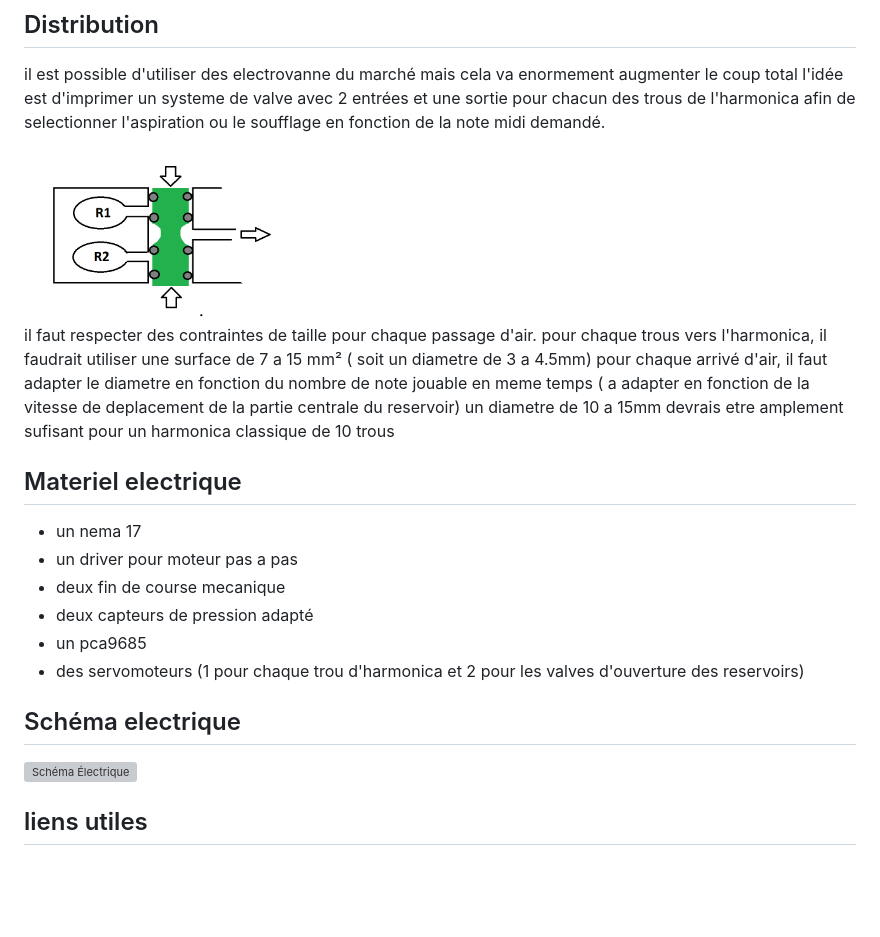
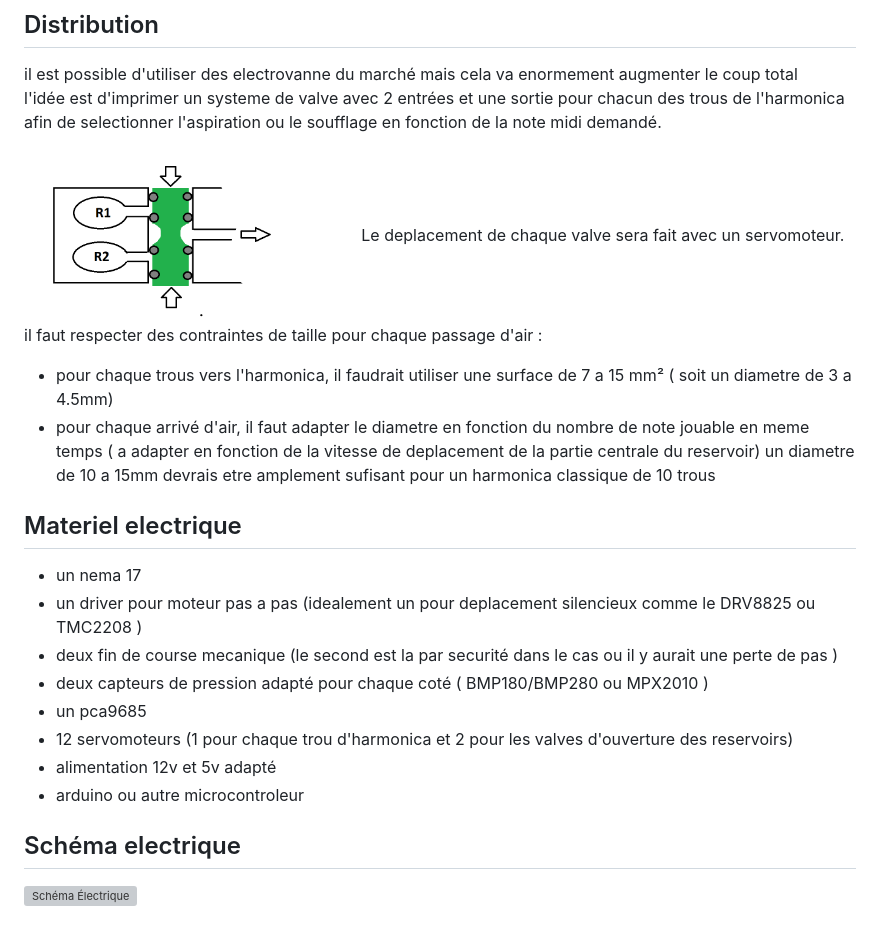
Before and after one commit to glloq/harmonica_Midi, a Markdown page: README.md, the part around the change printed below. Rendered like a GitHub page; blank space fills up the shorter version; grey boxes are pictures that could not be loaded.

```diff
--- a/README.md
+++ b/README.md
@@ -55,22 +44,24 @@ il est possible d'utiliser des electrovanne du marché mais cela va enormement a
 l'idée est d'imprimer un systeme de valve avec 2 entrées et une sortie pour chacun des trous de l'harmonica afin de selectionner l'aspiration ou le soufflage en fonction de la note midi demandé.
 
 <img src="img/valve.png" width=40% height=40%>
+Le deplacement de chaque valve sera fait avec un servomoteur.
 
-il faut respecter des contraintes de taille pour chaque passage d'air.
-pour chaque trous vers l'harmonica, il faudrait utiliser une surface de 7 a 15 mm² ( soit un diametre de 3 a 4.5mm)
-pour chaque arrivé d'air, il faut adapter le diametre en fonction du nombre de note jouable en meme temps ( a adapter en fonction de la vitesse de deplacement de la partie centrale du reservoir) un diametre de 10 a 15mm devrais etre amplement sufisant pour un harmonica classique de 10 trous
+il faut respecter des contraintes de taille pour chaque passage d'air :
+- pour chaque trous vers l'harmonica, il faudrait utiliser une surface de 7 a 15 mm² ( soit un diametre de 3 a 4.5mm)
+- pour chaque arrivé d'air, il faut adapter le diametre en fonction du nombre de note jouable en meme temps ( a adapter en fonction de la vitesse de deplacement de la partie centrale du reservoir) un diametre de 10 a 15mm devrais etre amplement sufisant pour un harmonica classique de 10 trous
+
 
 ## Materiel electrique
 
 - un nema 17
-- un driver pour moteur pas a pas
-- deux fin de course mecanique
-- deux capteurs de pression adapté
+- un driver pour moteur pas a pas (idealement un pour deplacement silencieux  comme le DRV8825 ou TMC2208 )
+- deux fin de course mecanique (le second est la par securité dans le cas ou il y aurait une perte de pas )
+- deux capteurs de pression adapté pour chaque coté ( BMP180/BMP280  ou MPX2010 )
 - un pca9685
-- des servomoteurs (1 pour chaque trou d'harmonica et 2 pour les valves d'ouverture des reservoirs)
+- 12 servomoteurs (1 pour chaque trou d'harmonica et 2 pour les valves d'ouverture des reservoirs)
+- alimentation 12v et 5v adapté
+- arduino ou autre microcontroleur
 
 ## Schéma electrique
 
 ![Schéma Électrique](images/scheme.png)
-
-## liens utiles
```
Also changed, not shown: other parts of README.md (+12 -23 lines).
